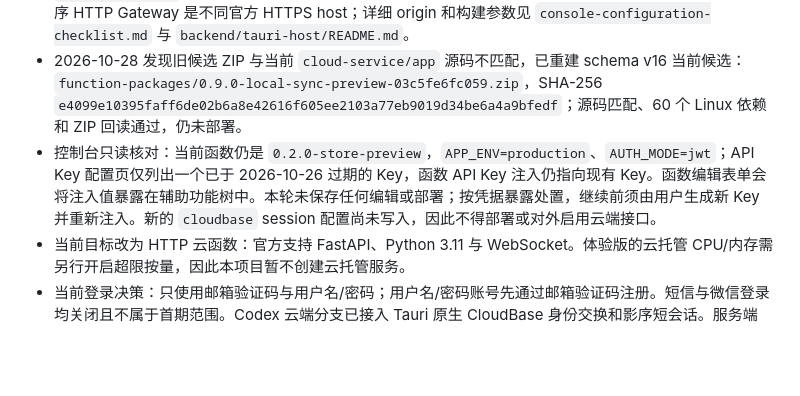
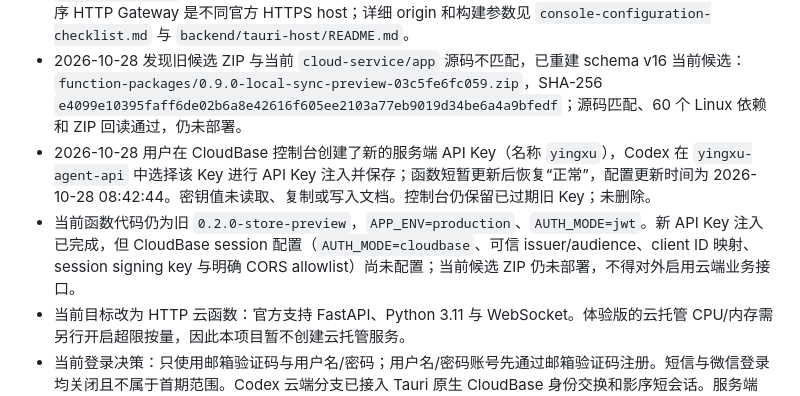
Before and after one commit to new-yingxu/yingxu, a Markdown page: infra/cloud/README.md, the part around the change. GitHub-like rendering; blank space fills up the shorter version.

Commit message:
docs(cloud): record API key injection status

```diff
--- a/infra/cloud/README.md
+++ b/infra/cloud/README.md
@@ -9,7 +9,8 @@
 - 2026-10-28 在 CloudBase HTTP 网关新增并读回 `/v1` → `yingxu-agent-api` 路由，已开启路径透传，网关 CORS 与网关级鉴权关闭。桌面使用 Tauri 原生 HTTPS；服务自身承担身份校验。无凭据 `GET /v1/agent/model` 返回 JSON 404，确认请求到达当前函数，但函数仍是旧预发布版本，不能作为新 API 验收。
 - 2026-10-28 完成桌面来源方案复核：Windows 和 macOS 均由 Tauri Rust 宿主经 HTTPS 直连，不需把 `tauri.localhost` 加入 CloudBase 安全来源，也不需为此升级套餐。CloudBase Authentication API 与影序 HTTP Gateway 是不同官方 HTTPS host；详细 origin 和构建参数见 `console-configuration-checklist.md` 与 `backend/tauri-host/README.md`。
 - 2026-10-28 发现旧候选 ZIP 与当前 `cloud-service/app` 源码不匹配，已重建 schema v16 当前候选：`function-packages/0.9.0-local-sync-preview-03c5fe6fc059.zip`，SHA-256 `e4099e10395faff6de02b6a8e42616f605ee2103a77eb9019d34be6a4a9bfedf`；源码匹配、60 个 Linux 依赖和 ZIP 回读通过，仍未部署。
-- 控制台只读核对：当前函数仍是 `0.2.0-store-preview`，`APP_ENV=production`、`AUTH_MODE=jwt`；API Key 配置页仅列出一个已于 2026-10-26 过期的 Key，函数 API Key 注入仍指向现有 Key。函数编辑表单会将注入值暴露在辅助功能树中。本轮未保存任何编辑或部署；按凭据暴露处置，继续前须由用户生成新 Key 并重新注入。新的 `cloudbase` session 配置尚未写入，因此不得部署或对外启用云端接口。
+- 2026-10-28 用户在 CloudBase 控制台创建了新的服务端 API Key（名称 `yingxu`），Codex 在 `yingxu-agent-api` 中选择该 Key 进行 API Key 注入并保存；函数短暂更新后恢复“正常”，配置更新时间为 2026-10-28 08:42:44。密钥值未读取、复制或写入文档。控制台仍保留已过期旧 Key；未删除。
+- 当前函数代码仍为旧 `0.2.0-store-preview`，`APP_ENV=production`、`AUTH_MODE=jwt`。新 API Key 注入已完成，但 CloudBase session 配置（`AUTH_MODE=cloudbase`、可信 issuer/audience、client ID 映射、session signing key 与明确 CORS allowlist）尚未配置；当前候选 ZIP 仍未部署，不得对外启用云端业务接口。
 - 当前目标改为 HTTP 云函数：官方支持 FastAPI、Python 3.11 与 WebSocket。体验版的云托管 CPU/内存需另行开启超限按量，因此本项目暂不创建云托管服务。
 - 当前登录决策：只使用邮箱验证码与用户名/密码；用户名/密码账号先通过邮箱验证码注册。短信与微信登录均关闭且不属于首期范围。Codex 云端分支已接入 Tauri 原生 CloudBase 身份交换和影序短会话。服务端 Secrets、可信 session issuer/audience、client_id 映射仍未设置，云函数未部署。
 - 当前机器未安装 CloudBase CLI；控制台 CLI 授权申请涵盖多个 CloudBase 资源，尚未授权。数据库迁移仅经 SQL 编辑器完成。不得用开发 token 或 SQLite 作为生产身份/数据层。
```
Also changed, not shown: infra/cloud/console-configuration-checklist.md (+9 -7 lines).
